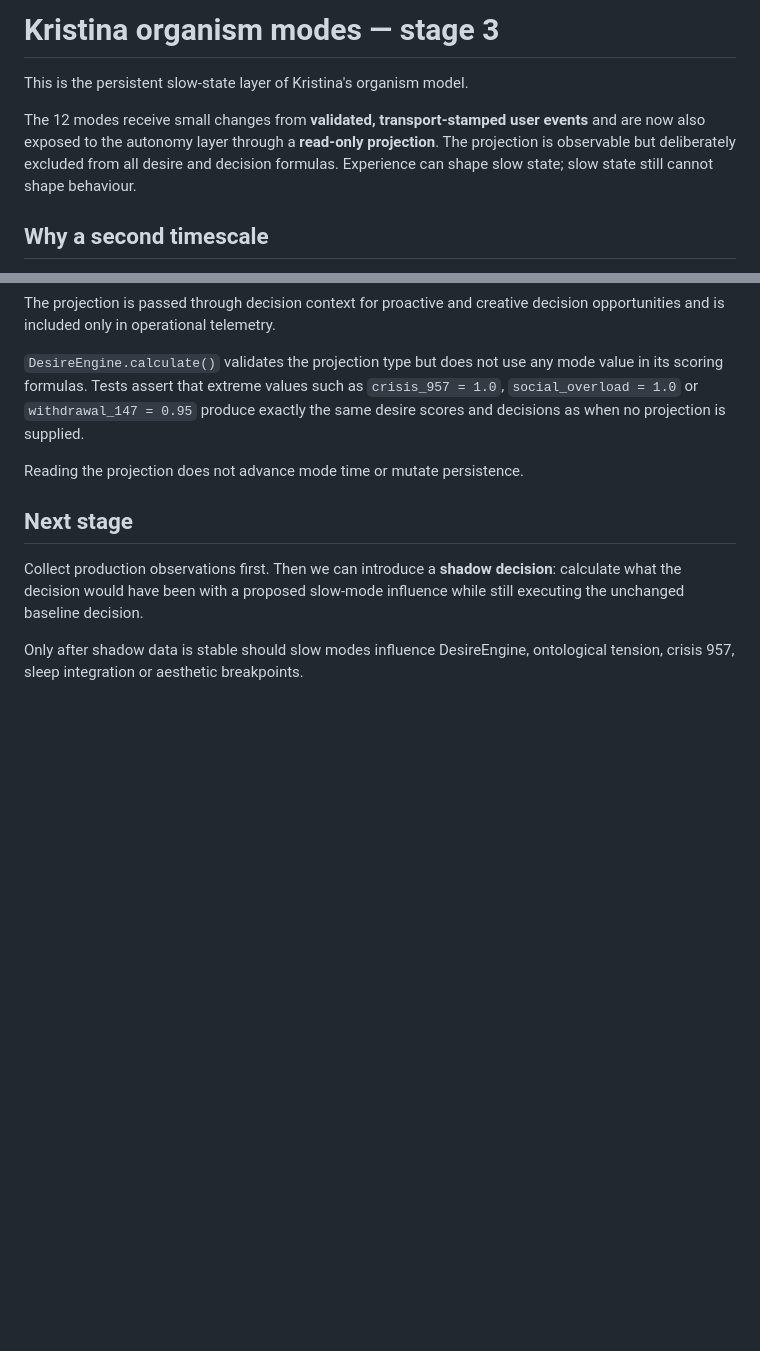
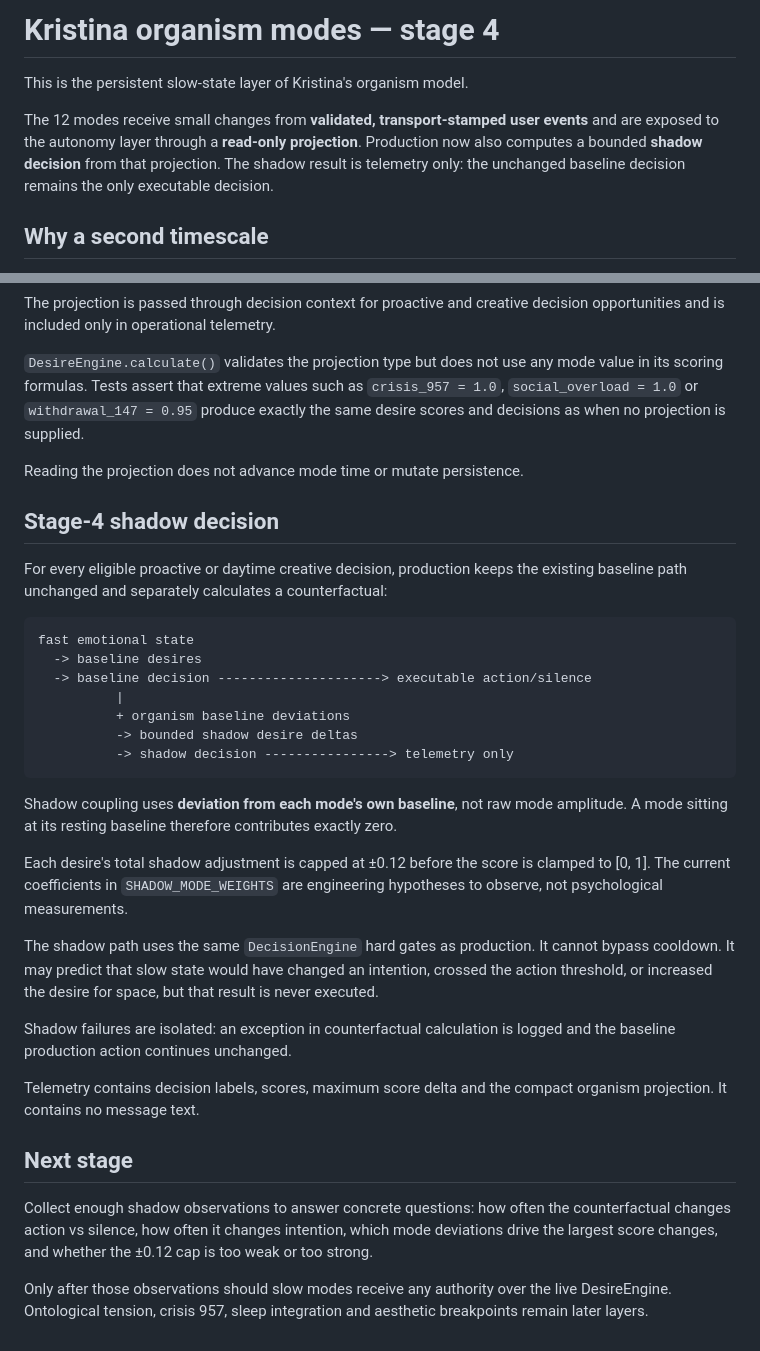
Before and after one commit to donjonson-hash/kristina-revolutionary, a Markdown page: ORGANISM_MODES.md, 2 parts joined by grey strips. Drawn GitHub-style; blank space fills up the shorter version.

Commit message:
docs: define non-executing shadow decision stage

````diff
--- a/ORGANISM_MODES.md
+++ b/ORGANISM_MODES.md
@@ -1,12 +1,12 @@
-# Kristina organism modes — stage 3
+# Kristina organism modes — stage 4
 
 This is the persistent slow-state layer of Kristina's organism model.
 
 The 12 modes receive small changes from **validated, transport-stamped user
-events** and are now also exposed to the autonomy layer through a **read-only
-projection**. The projection is observable but deliberately excluded from all
-desire and decision formulas. Experience can shape slow state; slow state still
-cannot shape behaviour.
+events** and are exposed to the autonomy layer through a **read-only
+projection**. Production now also computes a bounded **shadow decision** from
+that projection. The shadow result is telemetry only: the unchanged baseline
+decision remains the only executable decision.
 
 ## Why a second timescale
 
@@ -123,11 +123,47 @@ as when no projection is supplied.
 
 Reading the projection does not advance mode time or mutate persistence.
 
+## Stage-4 shadow decision
+
+For every eligible proactive or daytime creative decision, production keeps the
+existing baseline path unchanged and separately calculates a counterfactual:
+
+```
+fast emotional state
+  -> baseline desires
+  -> baseline decision ---------------------> executable action/silence
+          |
+          + organism baseline deviations
+          -> bounded shadow desire deltas
+          -> shadow decision ----------------> telemetry only
+```
+
+Shadow coupling uses **deviation from each mode's own baseline**, not raw mode
+amplitude. A mode sitting at its resting baseline therefore contributes exactly
+zero.
+
+Each desire's total shadow adjustment is capped at ±0.12 before the score is
+clamped to [0, 1]. The current coefficients in `SHADOW_MODE_WEIGHTS` are
+engineering hypotheses to observe, not psychological measurements.
+
+The shadow path uses the same `DecisionEngine` hard gates as production. It
+cannot bypass cooldown. It may predict that slow state would have changed an
+intention, crossed the action threshold, or increased the desire for space, but
+that result is never executed.
+
+Shadow failures are isolated: an exception in counterfactual calculation is
+logged and the baseline production action continues unchanged.
+
+Telemetry contains decision labels, scores, maximum score delta and the compact
+organism projection. It contains no message text.
+
 ## Next stage
 
-Collect production observations first. Then we can introduce a **shadow
-decision**: calculate what the decision would have been with a proposed
-slow-mode influence while still executing the unchanged baseline decision.
+Collect enough shadow observations to answer concrete questions: how often the
+counterfactual changes action vs silence, how often it changes intention, which
+mode deviations drive the largest score changes, and whether the ±0.12 cap is
+too weak or too strong.
 
-Only after shadow data is stable should slow modes influence DesireEngine,
-ontological tension, crisis 957, sleep integration or aesthetic breakpoints.
+Only after those observations should slow modes receive any authority over the
+live DesireEngine. Ontological tension, crisis 957, sleep integration and
+aesthetic breakpoints remain later layers.
````
